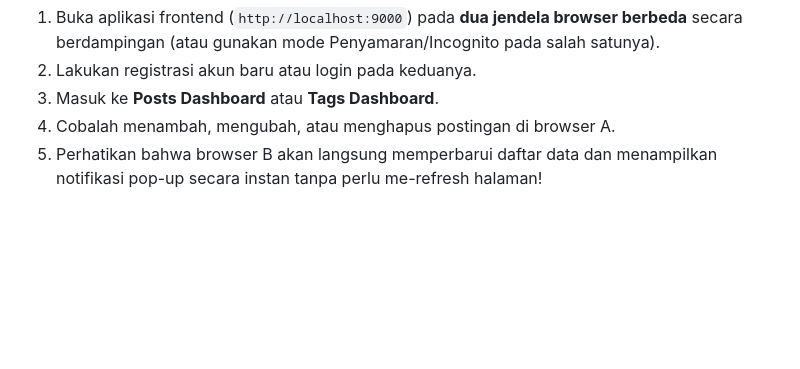
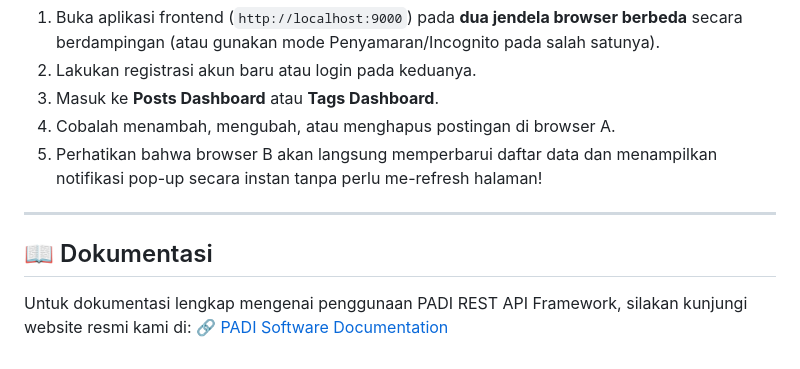
Before and after one commit to wibiesana/padi-rest-realtime-example, a Markdown page: README_ID.md, the part around the change. Rendered like a GitHub page; blank space fills up the shorter version.

Commit message:
docs: replace README_EN.md with README.md and add official documentation links

```diff
--- a/README_ID.md
+++ b/README_ID.md
@@ -91,3 +91,9 @@ Untuk menguji apakah fitur sinkronisasi real-time berjalan dengan sukses:
 3. Masuk ke **Posts Dashboard** atau **Tags Dashboard**.
 4. Cobalah menambah, mengubah, atau menghapus postingan di browser A.
 5. Perhatikan bahwa browser B akan langsung memperbarui daftar data dan menampilkan notifikasi pop-up secara instan tanpa perlu me-refresh halaman!
+
+---
+
+## 📖 Dokumentasi
+Untuk dokumentasi lengkap mengenai penggunaan PADI REST API Framework, silakan kunjungi website resmi kami di:
+🔗 [PADI Software Documentation](https://padisoftware.my.id/)
```
Also changed, not shown: README.md (renamed from README_EN.md, +6 -0 lines).
